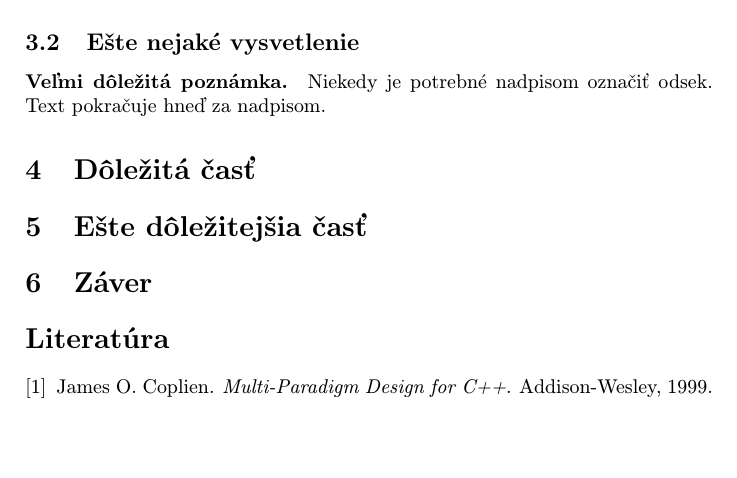
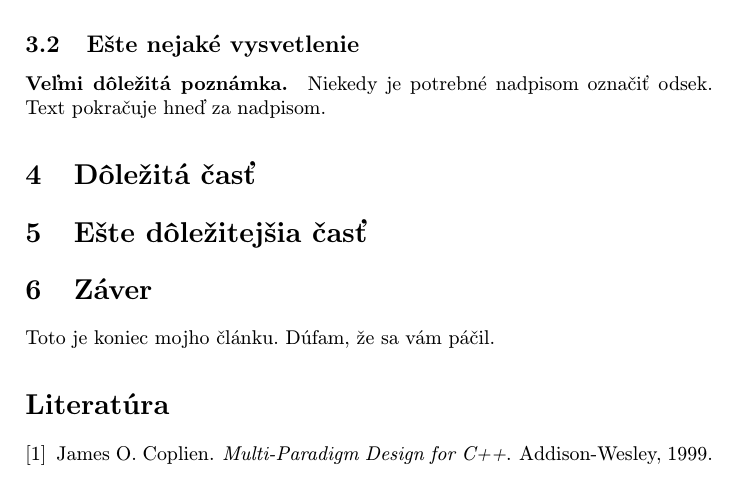
Before and after one commit to Samuel-Kohut/Cvicenie4, a LaTeX paper (clanok.tex): part of page 2 of 3, cut so that both start at the same text, the shorter picture padded with empty space. Compiled offline with pdfLaTeX.

Commit message:
Pridanie zaveru v clanok.tex

```diff
--- a/clanok.tex
+++ b/clanok.tex
@@ -112,7 +112,7 @@ Niekedy je potrebné nadpisom označiť odsek. Text pokračuje hneď za nadpisom
 
 \section{Záver} \label{zaver} % prípadne iný variant názvu
 
-
+Toto je koniec mojho článku. Dúfam, že sa vám páčil.
 
 %\acknowledgement{Ak niekomu chcete poďakovať\ldots}
 
```
